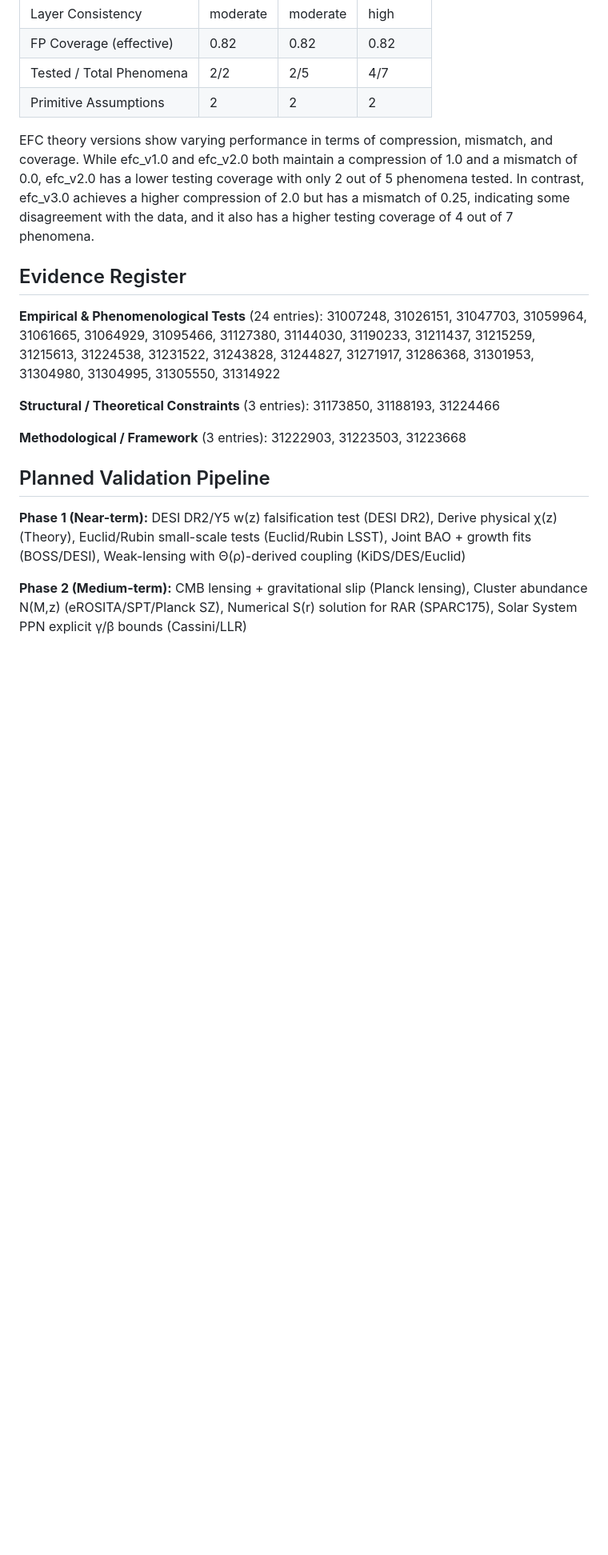
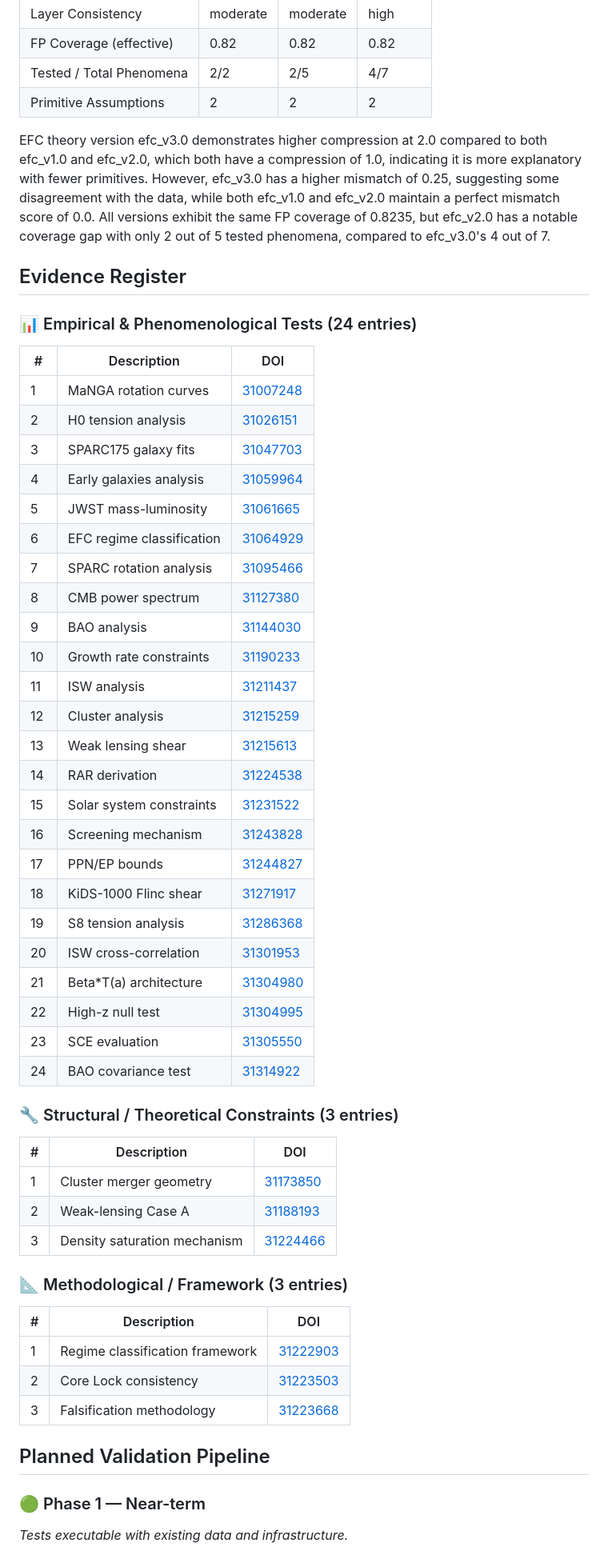
Before and after one commit to supertedai/EFC, a Markdown page: docs/validation-ledger.md, the part around one of its changes. Shown at 80% size. Drawn GitHub-style; blank space fills up the shorter version.

Commit message:
Auto-update validation ledger — 2026-02-11 — 34 tests, 6 inferences

```diff
--- a/docs/validation-ledger.md
+++ b/docs/validation-ledger.md
@@ -201,24 +221,60 @@ The results indicate that the modules bao_boss_dr12, bao_desi_y1, fs8_extended,
 | Primitive Assumptions | 2 | 2 | 2 |
 
 
-EFC theory versions show varying performance in terms of compression, mismatch, and coverage. While efc_v1.0 and efc_v2.0 both maintain a compression of 1.0 and a mismatch of 0.0, efc_v2.0 has a lower testing coverage with only 2 out of 5 phenomena tested. In contrast, efc_v3.0 achieves a higher compression of 2.0 but has a mismatch of 0.25, indicating some disagreement with the data, and it also has a higher testing coverage of 4 out of 7 phenomena.
+EFC theory version efc_v3.0 demonstrates higher compression at 2.0 compared to both efc_v1.0 and efc_v2.0, which both have a compression of 1.0, indicating it is more explanatory with fewer primitives. However, efc_v3.0 has a higher mismatch of 0.25, suggesting some disagreement with the data, while both efc_v1.0 and efc_v2.0 maintain a perfect mismatch score of 0.0. All versions exhibit the same FP coverage of 0.8235, but efc_v2.0 has a notable coverage gap with only 2 out of 5 tested phenomena, compared to efc_v3.0's 4 out of 7.
 
 
 ## Evidence Register
 
-**Empirical & Phenomenological Tests** (24 entries):
-31007248, 31026151, 31047703, 31059964, 31061665, 31064929, 31095466, 31127380, 31144030, 31190233, 31211437, 31215259, 31215613, 31224538, 31231522, 31243828, 31244827, 31271917, 31286368, 31301953, 31304980, 31304995, 31305550, 31314922
+### 📊 Empirical & Phenomenological Tests (24 entries)
 
-**Structural / Theoretical Constraints** (3 entries):
-31173850, 31188193, 31224466
+| # | Description | DOI |
+|---|-------------|-----|
+| 1 | MaNGA rotation curves | [31007248](https://doi.org/10.6084/m9.figshare.31007248) |
+| 2 | H0 tension analysis | [31026151](https://doi.org/10.6084/m9.figshare.31026151) |
+| 3 | SPARC175 galaxy fits | [31047703](https://doi.org/10.6084/m9.figshare.31047703) |
+| 4 | Early galaxies analysis | [31059964](https://doi.org/10.6084/m9.figshare.31059964) |
+| 5 | JWST mass-luminosity | [31061665](https://doi.org/10.6084/m9.figshare.31061665) |
+| 6 | EFC regime classification | [31064929](https://doi.org/10.6084/m9.figshare.31064929) |
+| 7 | SPARC rotation analysis | [31095466](https://doi.org/10.6084/m9.figshare.31095466) |
+| 8 | CMB power spectrum | [31127380](https://doi.org/10.6084/m9.figshare.31127380) |
+| 9 | BAO analysis | [31144030](https://doi.org/10.6084/m9.figshare.31144030) |
+| 10 | Growth rate constraints | [31190233](https://doi.org/10.6084/m9.figshare.31190233) |
+| 11 | ISW analysis | [31211437](https://doi.org/10.6084/m9.figshare.31211437) |
+| 12 | Cluster analysis | [31215259](https://doi.org/10.6084/m9.figshare.31215259) |
+| 13 | Weak lensing shear | [31215613](https://doi.org/10.6084/m9.figshare.31215613) |
+| 14 | RAR derivation | [31224538](https://doi.org/10.6084/m9.figshare.31224538) |
+| 15 | Solar system constraints | [31231522](https://doi.org/10.6084/m9.figshare.31231522) |
+| 16 | Screening mechanism | [31243828](https://doi.org/10.6084/m9.figshare.31243828) |
+| 17 | PPN/EP bounds | [31244827](https://doi.org/10.6084/m9.figshare.31244827) |
+| 18 | KiDS-1000 Flinc shear | [31271917](https://doi.org/10.6084/m9.figshare.31271917) |
+| 19 | S8 tension analysis | [31286368](https://doi.org/10.6084/m9.figshare.31286368) |
+| 20 | ISW cross-correlation | [31301953](https://doi.org/10.6084/m9.figshare.31301953) |
+| 21 | Beta*T(a) architecture | [31304980](https://doi.org/10.6084/m9.figshare.31304980) |
+| 22 | High-z null test | [31304995](https://doi.org/10.6084/m9.figshare.31304995) |
+| 23 | SCE evaluation | [31305550](https://doi.org/10.6084/m9.figshare.31305550) |
+| 24 | BAO covariance test | [31314922](https://doi.org/10.6084/m9.figshare.31314922) |
 
-**Methodological / Framework** (3 entries):
-31222903, 31223503, 31223668
+### 🔧 Structural / Theoretical Constraints (3 entries)
+
+| # | Description | DOI |
+|---|-------------|-----|
+| 1 | Cluster merger geometry | [31173850](https://doi.org/10.6084/m9.figshare.31173850) |
+| 2 | Weak-lensing Case A | [31188193](https://doi.org/10.6084/m9.figshare.31188193) |
+| 3 | Density saturation mechanism | [31224466](https://doi.org/10.6084/m9.figshare.31224466) |
+
+### 📐 Methodological / Framework (3 entries)
+
+| # | Description | DOI |
+|---|-------------|-----|
+| 1 | Regime classification framework | [31222903](https://doi.org/10.6084/m9.figshare.31222903) |
+| 2 | Core Lock consistency | [31223503](https://doi.org/10.6084/m9.figshare.31223503) |
+| 3 | Falsification methodology | [31223668](https://doi.org/10.6084/m9.figshare.31223668) |
 
 
 ## Planned Validation Pipeline
 
-**Phase 1 (Near-term):** DESI DR2/Y5 w(z) falsification test (DESI DR2), Derive physical χ(z) (Theory), Euclid/Rubin small-scale tests (Euclid/Rubin LSST), Joint BAO + growth fits (BOSS/DESI), Weak-lensing with Θ(ρ)-derived coupling (KiDS/DES/Euclid)
+### 🟢 Phase 1 — Near-term
 
-**Phase 2 (Medium-term):** CMB lensing + gravitational slip (Planck lensing), Cluster abundance N(M,z) (eROSITA/SPT/Planck SZ), Numerical S(r) solution for RAR (SPARC175), Solar System PPN explicit γ/β bounds (Cassini/LLR)
+_Tests executable with existing data and infrastructure._
 
```
Also changed, not shown: other parts of docs/validation-ledger.md (+87 -37 lines).
